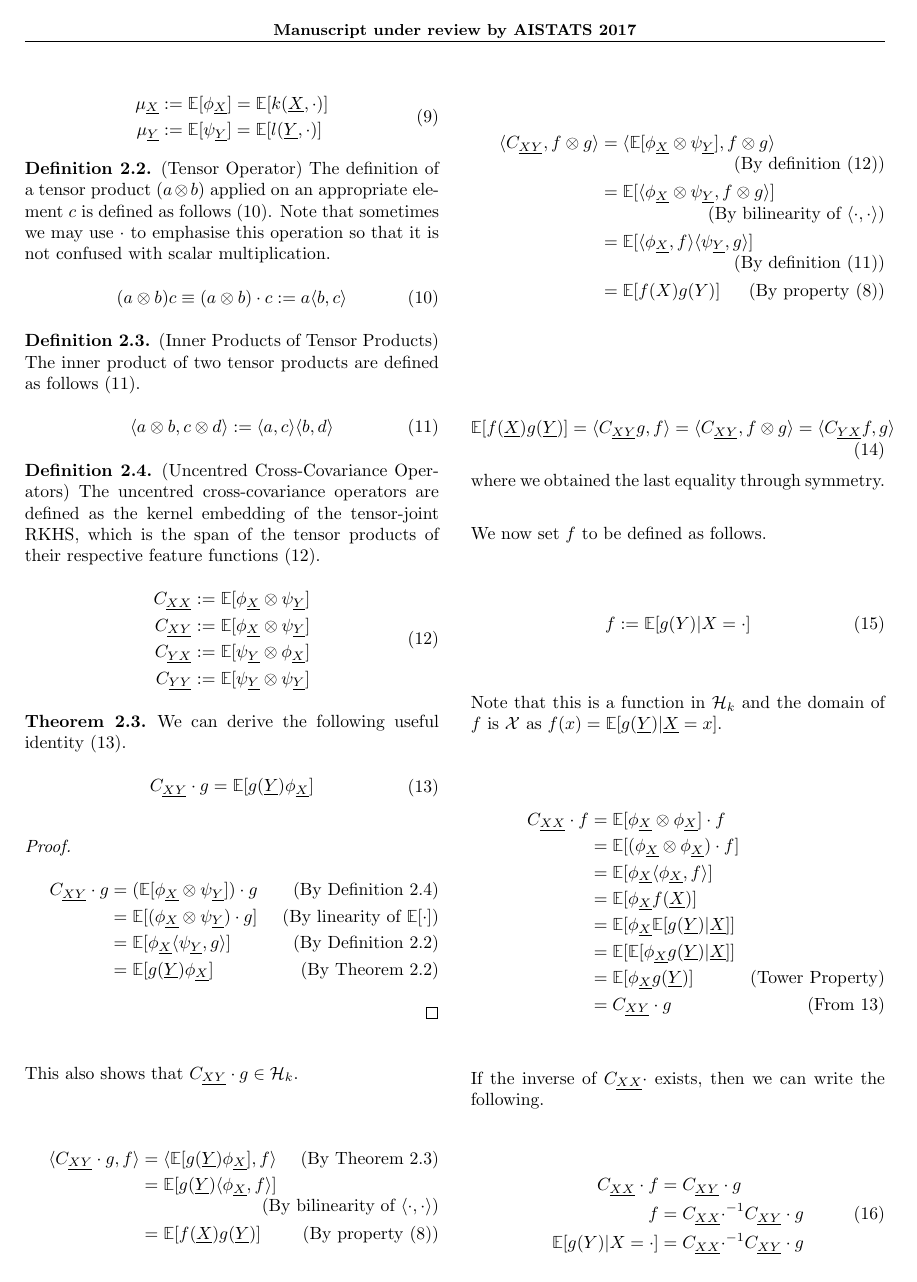
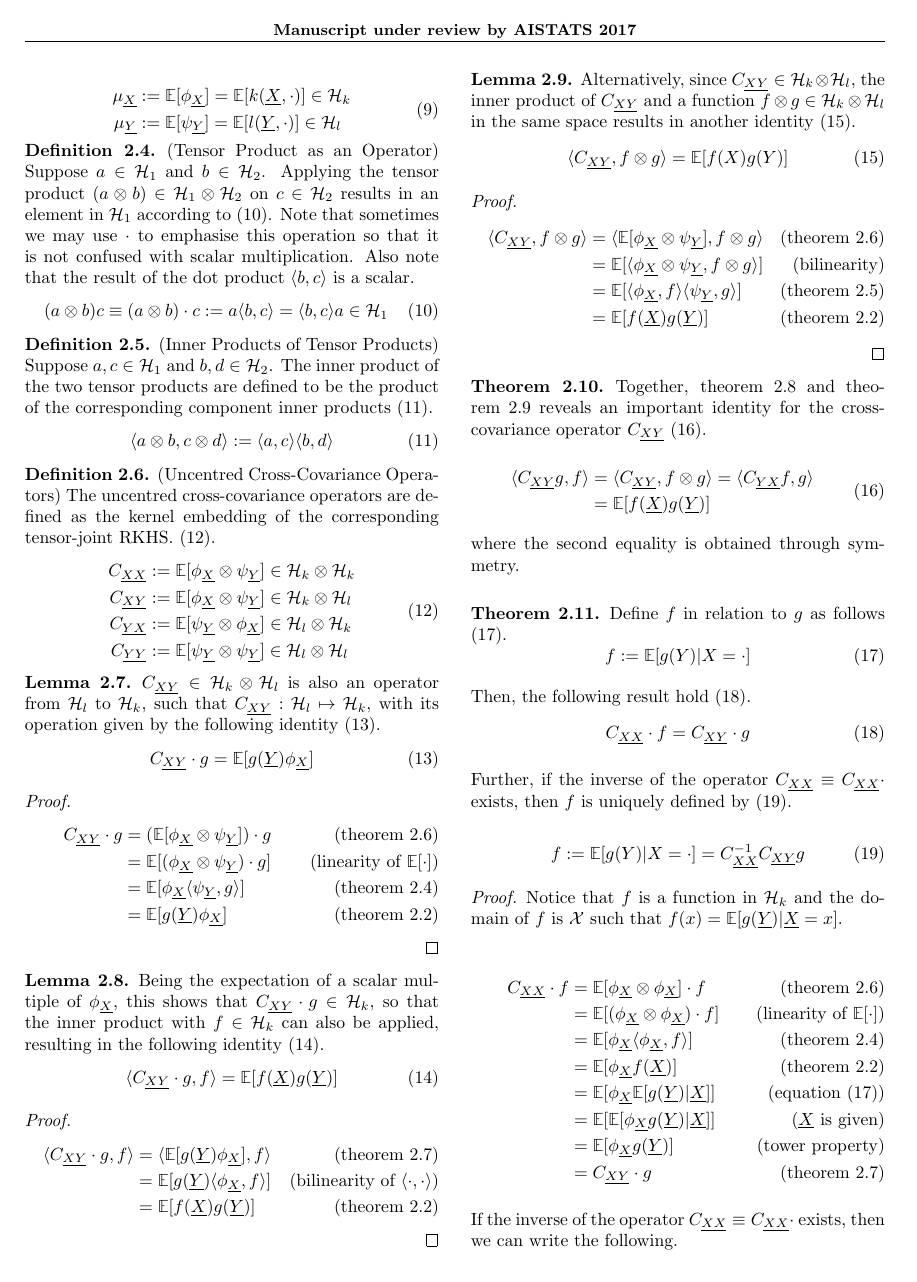
Before and after one commit to Kelvin-Hsu/quantile-regression-paper, a LaTeX paper (quantile_regression_supplementary.tex): page 3 of 4. Compiled offline with pdfLaTeX.

Commit message:
Progress up to kernel rules in supplementary

```diff
--- a/quantile_regression_supplementary.tex
+++ b/quantile_regression_supplementary.tex
@@ -181,25 +192,25 @@
 
 		\begin{equation}
 		\begin{aligned}
-			\muX &:= \expect{\phiX} = \expect{k(\rv{X}, \cdot)} \\
-			\muY &:= \expect{\psiY} = \expect{l(\rv{Y}, \cdot)}
+			\muX &:= \expect{\phiX} = \expect{k(\rv{X}, \cdot)} \in \Hk \\
+			\muY &:= \expect{\psiY} = \expect{l(\rv{Y}, \cdot)} \in \Hl
 		\label{eq:kernel_embedding}
 		\end{aligned}
 		\end{equation}
 	\end{definition}
 
 	\begin{definition} \label{def:tensor_operator}
-		(Tensor Operator)
-		The definition of a tensor product $(a \otimes b)$ applied on an appropriate element $c$ is defined as follows \eqref{eq:tensor_operator}. Note that sometimes we may use $\cdot$ to emphasise this operation so that it is not confused with scalar multiplication.
+		(Tensor Product as an Operator)
+		Suppose $a \in \mathcal{H}_{1}$ and $b \in \mathcal{H}_{2}$. Applying the tensor product $(a \otimes b) \in \mathcal{H}_{1} \otimes \mathcal{H}_{2}$ on $c \in \mathcal{H}_{2}$ results in an element in $\mathcal{H}_{1}$ according to \eqref{eq:tensor_operator}. Note that sometimes we may use $\cdot$ to emphasise this operation so that it is not confused with scalar multiplication. Also note that the result of the dot product $\langle b, c \rangle$ is a scalar.
 		\begin{equation}
-			(a \otimes b) c \equiv (a \otimes b) \cdot c := a \langle b, c \rangle
+			(a \otimes b) c \equiv (a \otimes b) \cdot c := a \langle b, c \rangle = \langle b, c \rangle a \in \mathcal{H}_{1}
 		\label{eq:tensor_operator}
 		\end{equation}
 	\end{definition}
 
 	\begin{definition} \label{def:inner_of_tensor}
 		(Inner Products of Tensor Products)
-		The inner product of two tensor products are defined as follows \eqref{eq:inner_of_tensor}.
+		Suppose $a, c \in \mathcal{H}_{1}$ and $b, d \in \mathcal{H}_{2}$. The inner product of the two tensor products are defined to be the product of the corresponding component inner products \eqref{eq:inner_of_tensor}.
 		\begin{equation}
 			\inner{a \otimes b}{c \otimes d} := \inner{a}{c} \inner{b}{d}
 		\label{eq:inner_of_tensor}
@@ -208,88 +219,127 @@
 
 	\begin{definition} \label{def:cross_cov}
 		(Uncentred Cross-Covariance Operators)
-		The uncentred cross-covariance operators are defined as the kernel embedding of the tensor-joint RKHS, which is the span of the tensor products of their respective feature functions \eqref{eq:cross_cov}.
+		The uncentred cross-covariance operators are defined as the kernel embedding of the corresponding tensor-joint RKHS. \eqref{eq:cross_cov}.
 		\begin{equation}
 		\begin{aligned}
-			\Cxx &:= \expect{\phiX \otimes \psiY} \\
-			\Cxy &:= \expect{\phiX \otimes \psiY} \\
-			\Cyx &:= \expect{\psiY \otimes \phiX} \\
-			\Cyy &:= \expect{\psiY \otimes \psiY}
+			\Cxx &:= \expect{\phiX \otimes \psiY} \in \Hk \otimes \Hk \\
+			\Cxy &:= \expect{\phiX \otimes \psiY} \in \Hk \otimes \Hl \\
+			\Cyx &:= \expect{\psiY \otimes \phiX} \in \Hl \otimes \Hk \\
+			\Cyy &:= \expect{\psiY \otimes \psiY} \in \Hl \otimes \Hl
 		\label{eq:cross_cov}
 		\end{aligned}
 		\end{equation}
 	\end{definition}
 
-	\begin{theorem} \label{thm:cxy_g}
-		We can derive the following useful identity \eqref{eq:cxy_g}.
+	\begin{lemma} \label{thm:cxy_g}
+		$\Cxy \in \mathcal{H}_{k} \otimes \mathcal{H}_{l}$ is also an operator from $\Hl$ to $\Hk$, such that $\Cxy : \Hl \mapsto \Hk$, with its operation given by the following identity \eqref{eq:cxy_g}.
 		\begin{equation}
-		\begin{aligned}
 			\Cxy \cdot g = \expect{g(\rv{Y}) \phiX}
 		\label{eq:cxy_g}
-		\end{aligned}
 		\end{equation}
 
 		\begin{proof}
 		\begin{align*}
-			\Cxy \cdot g &=  (\expect{\phiX \otimes \psiY}) \cdot g \tag{By Definition \ref{def:cross_cov}} \\
-			&= \expect{(\phiX \otimes \psiY) \cdot g} \tag{By linearity of $\expect{\cdot}$} \\
-			&= \expect{\phiX \inner{\psiY}{g}} \tag{By Definition \ref{def:tensor_operator}} \\
-			&= \expect{g(\rv{Y}) \phiX} \tag{By Theorem \ref{thm:reproducing_property}}
+			\Cxy \cdot g &=  (\expect{\phiX \otimes \psiY}) \cdot g \tag{\cref{def:cross_cov}} \\
+			&= \expect{(\phiX \otimes \psiY) \cdot g} \tag{linearity of $\expect{\cdot}$} \\
+			&= \expect{\phiX \inner{\psiY}{g}} \tag{\cref{def:tensor_operator}} \\
+			&= \expect{g(\rv{Y}) \phiX} \tag{\cref{thm:reproducing_property}}
 		\end{align*}
 		\end{proof}
+	\end{lemma}
 
-		This also shows that $\Cxy \cdot g \in \mathcal{H}_{k}$.
-	\end{theorem}
+	\begin{lemma} \label{thm:cxy_g_f}
+		Being the expectation of a scalar multiple of $\phiX$, this shows that $\Cxy \cdot g \in \mathcal{H}_{k}$, so that the inner product with $f \in \mathcal{H}_{k}$ can also be applied, resulting in the following identity \eqref{eq:cxy_g_f}.
+		\begin{equation}
+			\inner{\Cxy \cdot g}{f} = \expect{f(\rv{X}) g(\rv{Y})}
+		\label{eq:cxy_g_f}
+		\end{equation}
+		\begin{proof}
+		\begin{align*}
+			\inner{\Cxy \cdot g}{f} &= \inner{\expect{g(\rv{Y}) \phiX}}{f} \tag{\cref{thm:cxy_g}}\\
+			&= \expect{g(\rv{Y}) \inner{\phiX}{f}} \tag{bilinearity of $\inner{\cdot}{\cdot}$} \\
+			&= \expect{f(\rv{X}) g(\rv{Y})} \tag{\cref{thm:reproducing_property}}
+		\end{align*}
+		\end{proof}
+	\end{lemma}
 
-	% CONTINUE FROM HERE
 
-		\begin{align*}
-			\inner{\Cxy \cdot g}{f} &= \inner{\expect{g(\rv{Y}) \phiX}}{f} \tag{By Theorem \ref{thm:cxy_g}}\\
-			&= \expect{g(\rv{Y}) \inner{\phiX}{f}} \tag{By bilinearity of $\inner{\cdot}{\cdot}$} \\
-			&= \expect{f(\rv{X}) g(\rv{Y})} \tag{By property \eqref{eq:reproducing_property}}
-		\end{align*}
-
-		\begin{align*}
-			\inner{\Cxy}{f \otimes g} &= \inner{\expect{\phiX \otimes \psiY}}{f \otimes g} \tag{By definition \eqref{eq:cross_cov}} \\
-			&= \expect{\inner{\phiX \otimes \psiY}{f \otimes g}} \tag{By bilinearity of $\inner{\cdot}{\cdot}$} \\
-			&= \expect{\inner{\phiX}{f} \inner{\psiY}{g}} \tag{By definition \eqref{eq:inner_of_tensor}}\\
-			&= \expect{f(X) g(Y)} \tag{By property \eqref{eq:reproducing_property}}
-		\end{align*}
-
+	\begin{lemma} \label{thm:cxy_f_g}
+		Alternatively, since $\Cxy \in \mathcal{H}_{k} \otimes \mathcal{H}_{l}$, the inner product of $\Cxy$ and a function $f \otimes g \in \mathcal{H}_{k} \otimes \mathcal{H}_{l}$ in the same space results in another identity \eqref{eq:cxy_f_g}.
 		\begin{equation}
-			\expect{f(\rv{X}) g(\rv{Y})} = \inner{\Cxy g}{f} = \inner{\Cxy}{f \otimes g} = \inner{\Cyx f}{g}
+			\inner{\Cxy}{f \otimes g} = \expect{f(X) g(Y)}
+		\label{eq:cxy_f_g}
 		\end{equation}
 
-		where we obtained the last equality through symmetry. \\
+		\begin{proof}
+		\begin{align*}
+			\inner{\Cxy}{f \otimes g} &= \inner{\expect{\phiX \otimes \psiY}}{f \otimes g} \tag{\cref{def:cross_cov}} \\
+			&= \expect{\inner{\phiX \otimes \psiY}{f \otimes g}} \tag{bilinearity} \\
+			&= \expect{\inner{\phiX}{f} \inner{\psiY}{g}} \tag{\cref{def:inner_of_tensor}}\\
+			&= \expect{f(\rv{X}) g(\rv{Y})} \tag{\cref{thm:reproducing_property}}
+		\end{align*}
+		\end{proof}
+	\end{lemma}
 
-		We now set $f$ to be defined as follows.
-
-		\begin{equation}
-			f := \expect{g(Y) | X = \cdot}
-		\end{equation}
-
-		Note that this is a function in $\mathcal{H}_{k}$ and the domain of $f$ is $\mathcal{X}$ as $f(x) = \expect{g(\rv{Y}) | \rv{X} = x}$.
-
-		\begin{align*}
-			\Cxx \cdot f &= \expect{\phiX \otimes \phiX} \cdot f \\
-			&= \expect{(\phiX \otimes \phiX) \cdot f} \\
-			&= \expect{\phiX \inner{\phiX}{f}} \\
-			&= \expect{\phiX f(\rv{X})} \\
-			&= \expect{\phiX \expect{g(\rv{Y}) | \rv{X}}} \\
-			&= \expect{\expect{\phiX g(\rv{Y}) | \rv{X}}} \\
-			&= \expect{\phiX g(\rv{Y})} \tag{Tower Property} \\
-			&= \Cxy \cdot g \tag{From \ref{eq:cxy_g}}
-		\end{align*}
-
-		If the inverse of $\Cxx \cdot$ exists, then we can write the following.
+	\begin{theorem}
+		Together, \cref{thm:cxy_g_f} and \cref{thm:cxy_f_g} reveals an important identity for the cross-covariance operator $\Cxy$ \eqref{eq:cxy}.
 
 		\begin{equation}
 		\begin{aligned}
-			\Cxx \cdot f &= \Cxy \cdot g \\
-			f &= {\Cxx \cdot}^{-1} \Cxy \cdot g \\
-			\expect{g(Y) | X = \cdot} &= {\Cxx \cdot}^{-1} \Cxy \cdot g
+			 \inner{\Cxy g}{f} &= \inner{\Cxy}{f \otimes g} = \inner{\Cyx f}{g} \\
+			 &= \expect{f(\rv{X}) g(\rv{Y})}
+			 \label{eq:cxy}
 		\end{aligned}
 		\end{equation}
+
+		where the second equality is obtained through symmetry. \\
+	\end{theorem}
+
+	\begin{theorem} \label{thm:cxx_f_cxy_g}
+		Define $f$ in relation to $g$ as follows \eqref{eq:f_def_by_g}.
+		\begin{equation}
+			f := \expect{g(Y) | X = \cdot}
+		\label{eq:f_def_by_g}
+		\end{equation}
+
+		Then, the following result hold \eqref{eq:cxx_f_cxy_g}.
+		\begin{equation}
+			\Cxx \cdot f = \Cxy \cdot g
+		\label{eq:cxx_f_cxy_g}
+		\end{equation}
+
+		Further, if the inverse of the operator $\Cxx \equiv \Cxx \cdot$ exists, then $f$ is uniquely defined by \eqref{eq:f_cxxinv_cxy_g}.
+
+		\begin{equation}
+			f := \expect{g(Y) | X = \cdot} = \Cxx^{-1} \Cxy g
+		\label{eq:f_cxxinv_cxy_g}
+		\end{equation}
+
+		\begin{proof}
+		Notice that $f$ is a function in $\mathcal{H}_{k}$ and the domain of $f$ is $\mathcal{X}$ such that $f(x) = \expect{g(\rv{Y}) | \rv{X} = x}$.
+
+		\begin{align*}
+			\Cxx \cdot f &= \expect{\phiX \otimes \phiX} \cdot f \tag{\cref{def:cross_cov}} \\
+			&= \expect{(\phiX \otimes \phiX) \cdot f} \tag{linearity of $\expect{\cdot}$} \\
+			&= \expect{\phiX \inner{\phiX}{f}} \tag{\cref{def:tensor_operator}} \\
+			&= \expect{\phiX f(\rv{X})} \tag{\cref{thm:reproducing_property}} \\
+			&= \expect{\phiX \expect{g(\rv{Y}) | \rv{X}}} \tag{equation \eqref{eq:f_def_by_g}} \\
+			&= \expect{\expect{\phiX g(\rv{Y}) | \rv{X}}} \tag{$\rv{X}$ is given} \\
+			&= \expect{\phiX g(\rv{Y})} \tag{tower property} \\
+			&= \Cxy \cdot g \tag{\cref{thm:cxy_g}}
+		\end{align*}
+
+		If the inverse of the operator $\Cxx \equiv \Cxx \cdot$ exists, then we can write the following.
+
+		\begin{align*}
+			\Cxx f &= \Cxy g \tag{equation \eqref{eq:cxx_f_cxy_g}} \\
+			f &= \Cxx^{-1} \Cxy g \tag{$\Cxx^{-1}$ exists} \\
+			\expect{g(Y) | X = \cdot} &= \Cxx^{-1} \Cxy g \tag{equation \eqref{eq:f_def_by_g}}
+		\end{align*}
+
+		\end{proof}
+	\end{theorem}
+
 	\subsection{Kernel Sum Rule}
 
 	\subsection{Kernel Chain Rule}
```
Also changed, not shown: quantile_regression_supplementary.tex (37 more changed lines).
